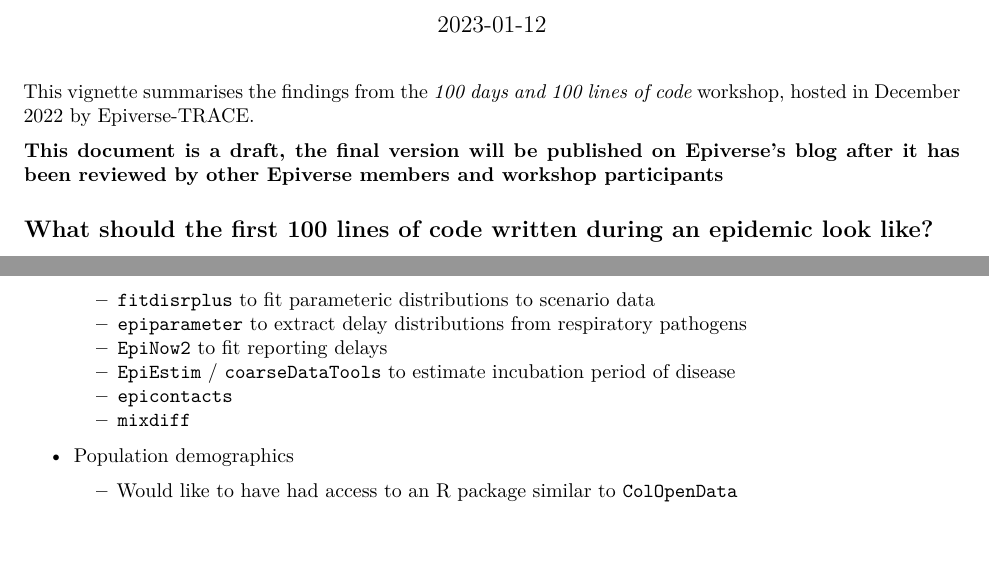
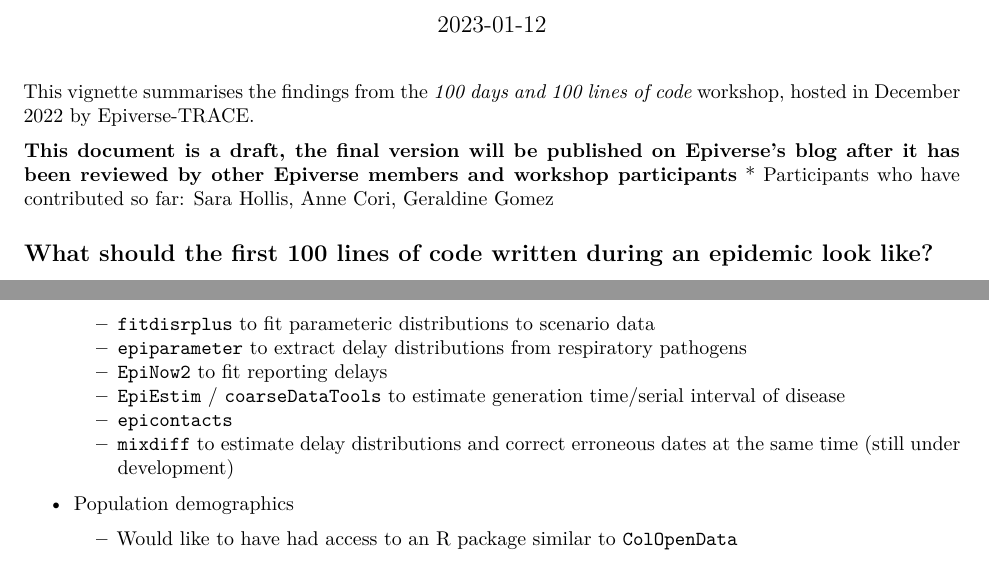
Before and after one commit to CarmenTamayo/100_days_vignette, an R Markdown document (Vignette_workshop.Rmd): two parts of pages 1 and 2 of 7, joined at a grey line, cut so that both start at the same text, the shorter picture padded with empty space. Rendered offline with R 4.5, knitr and Pandoc, then LaTeX, with nearby package versions.

Commit message:
Update Vignette_workshop.Rmd

```diff
--- a/Vignette_workshop.Rmd
+++ b/Vignette_workshop.Rmd
@@ -15,6 +15,7 @@ knitr::opts_chunk$set(echo = F)
 This vignette summarises the findings from the _100 days and 100 lines of code_ workshop, hosted in December 2022 by [Epiverse-TRACE](https://data.org/news/epiverse-trace-a-values-based-approach-to-open-source-ecosystems/).
 
 **This document is a draft, the final version will be published on Epiverse's blog after it has been reviewed by other Epiverse members and workshop participants**
+* Participants who have contributed so far: Sara Hollis, Anne Cori, Geraldine Gomez
 
 ## What should the first 100 lines of code written during an epidemic look like?
 
@@ -62,9 +63,9 @@ knitr::include_graphics('images/Scenario1smq.png')
   + [`fitdisrplus`](https://cran.r-project.org/web/packages/fitdistrplus/index.html) to fit parameteric distributions to scenario data
   + [`epiparameter`](https://github.com/epiverse-trace/epiparameter) to extract delay distributions from respiratory pathogens
   + [`EpiNow2`](https://github.com/epiforecasts/EpiNow2) to fit reporting delays
-  + [`EpiEstim`](https://cran.r-project.org/web/packages/EpiEstim/index.html) / [`coarseDataTools`](https://cran.r-project.org/web/packages/coarseDataTools/index.html) to estimate incubation period of disease
+  + [`EpiEstim`](https://cran.r-project.org/web/packages/EpiEstim/index.html) / [`coarseDataTools`](https://cran.r-project.org/web/packages/coarseDataTools/index.html) to estimate generation time/serial interval of disease
   + [`epicontacts`](https://cran.r-project.org/web/packages/epicontacts/index.html)
-  + [`mixdiff`](https://github.com/MJomaba/MixDiff)
+  + [`mixdiff`](https://github.com/MJomaba/MixDiff) to estimate delay distributions and correct erroneous dates at the same time (still under development)
 
 * Population demographics
 
```
